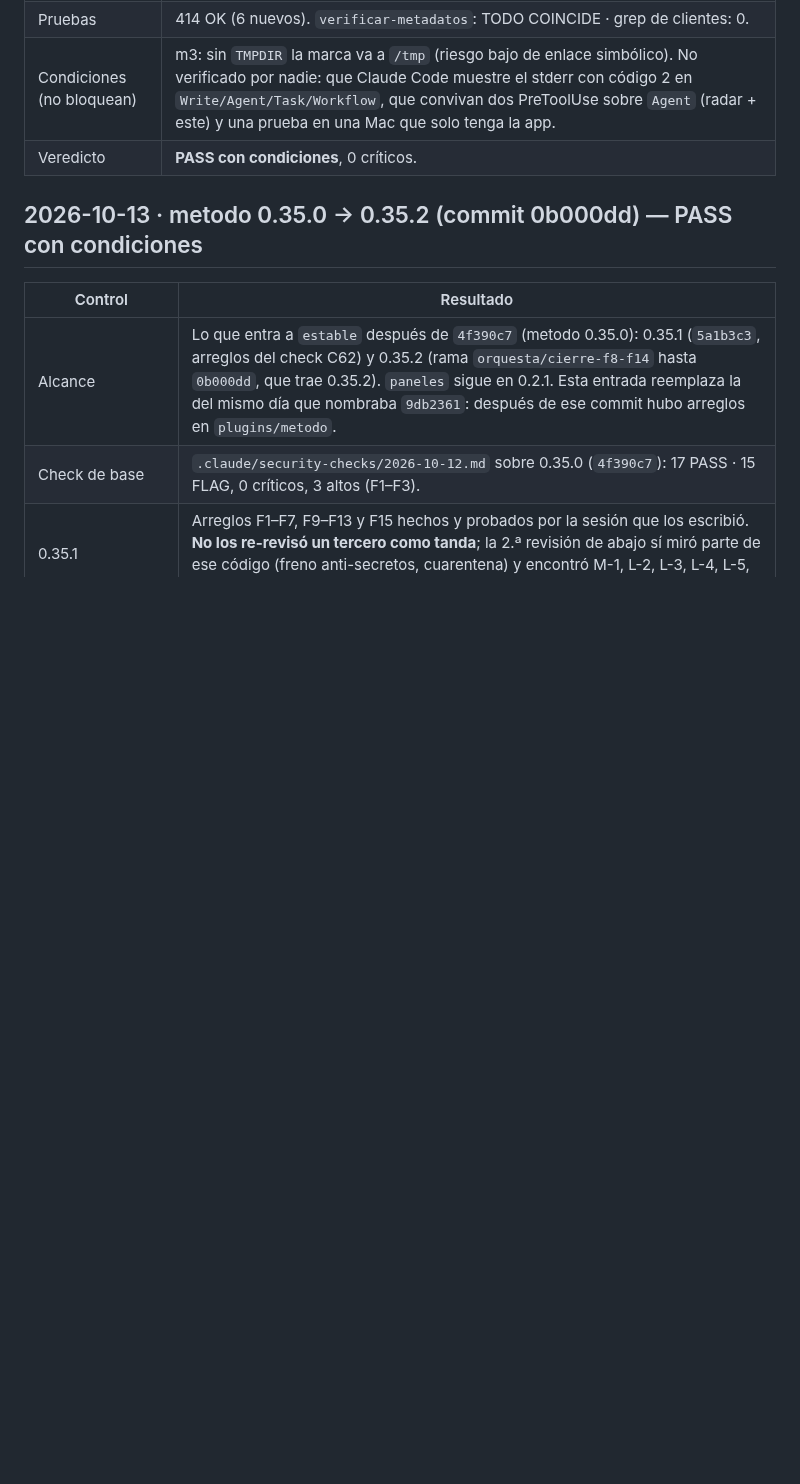
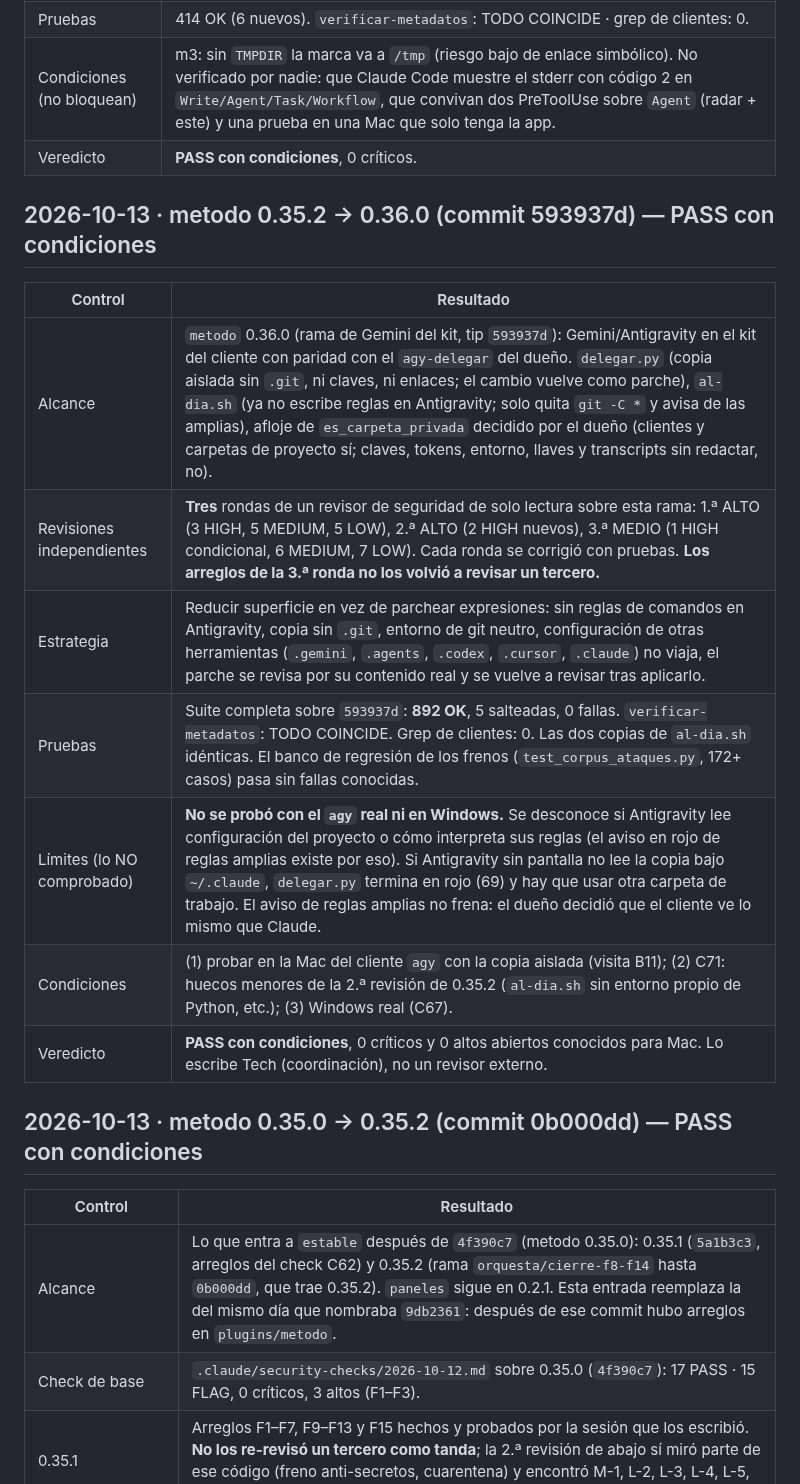
Before and after one commit to raimondifernando-web/claude-catalogo, a Markdown page: docs/SECURITY-CHECKS.md, the part around the change. Drawn GitHub-style; blank space fills up the shorter version.

Commit message:
docs(seguridad): entrada de check metodo 0.35.2 → 0.36.0 (commit 593937d)
Co-Authored-By: Claude Sonnet 5.5 <noreply@anthropic.com>

```diff
--- a/docs/SECURITY-CHECKS.md
+++ b/docs/SECURITY-CHECKS.md
@@ -954,6 +954,17 @@ Composición pedida por el dueño del producto tras auditar el origen de 40 piez
 | Condiciones (no bloquean) | m3: sin `TMPDIR` la marca va a `/tmp` (riesgo bajo de enlace simbólico). No verificado por nadie: que Claude Code muestre el stderr con código 2 en `Write/Agent/Task/Workflow`, que convivan dos PreToolUse sobre `Agent` (radar + este) y una prueba en una Mac que solo tenga la app. |
 | Veredicto | **PASS con condiciones**, 0 críticos. |
 
+## 2026-10-13 · metodo 0.35.2 → 0.36.0 (commit 593937d) — PASS con condiciones
+| Control | Resultado |
+|---|---|
+| Alcance | `metodo` 0.36.0 (rama de Gemini del kit, tip `593937d`): Gemini/Antigravity en el kit del cliente con paridad con el `agy-delegar` del dueño. `delegar.py` (copia aislada sin `.git`, ni claves, ni enlaces; el cambio vuelve como parche), `al-dia.sh` (ya no escribe reglas en Antigravity; solo quita `git -C *` y avisa de las amplias), afloje de `es_carpeta_privada` decidido por el dueño (clientes y carpetas de proyecto sí; claves, tokens, entorno, llaves y transcripts sin redactar, no). |
+| Revisiones independientes | **Tres** rondas de un revisor de seguridad de solo lectura sobre esta rama: 1.ª ALTO (3 HIGH, 5 MEDIUM, 5 LOW), 2.ª ALTO (2 HIGH nuevos), 3.ª MEDIO (1 HIGH condicional, 6 MEDIUM, 7 LOW). Cada ronda se corrigió con pruebas. **Los arreglos de la 3.ª ronda no los volvió a revisar un tercero.** |
+| Estrategia | Reducir superficie en vez de parchear expresiones: sin reglas de comandos en Antigravity, copia sin `.git`, entorno de git neutro, configuración de otras herramientas (`.gemini`, `.agents`, `.codex`, `.cursor`, `.claude`) no viaja, el parche se revisa por su contenido real y se vuelve a revisar tras aplicarlo. |
+| Pruebas | Suite completa sobre `593937d`: **892 OK**, 5 salteadas, 0 fallas. `verificar-metadatos`: TODO COINCIDE. Grep de clientes: 0. Las dos copias de `al-dia.sh` idénticas. El banco de regresión de los frenos (`test_corpus_ataques.py`, 172+ casos) pasa sin fallas conocidas. |
+| Límites (lo NO comprobado) | **No se probó con el `agy` real ni en Windows.** Se desconoce si Antigravity lee configuración del proyecto o cómo interpreta sus reglas (el aviso en rojo de reglas amplias existe por eso). Si Antigravity sin pantalla no lee la copia bajo `~/.claude`, `delegar.py` termina en rojo (69) y hay que usar otra carpeta de trabajo. El aviso de reglas amplias no frena: el dueño decidió que el cliente ve lo mismo que Claude. |
+| Condiciones | (1) probar en la Mac del cliente `agy` con la copia aislada (visita B11); (2) C71: huecos menores de la 2.ª revisión de 0.35.2 (`al-dia.sh` sin entorno propio de Python, etc.); (3) Windows real (C67). |
+| Veredicto | **PASS con condiciones**, 0 críticos y 0 altos abiertos conocidos para Mac. Lo escribe Tech (coordinación), no un revisor externo. |
+
 ## 2026-10-13 · metodo 0.35.0 → 0.35.2 (commit 0b000dd) — PASS con condiciones
 | Control | Resultado |
 |---|---|
```
